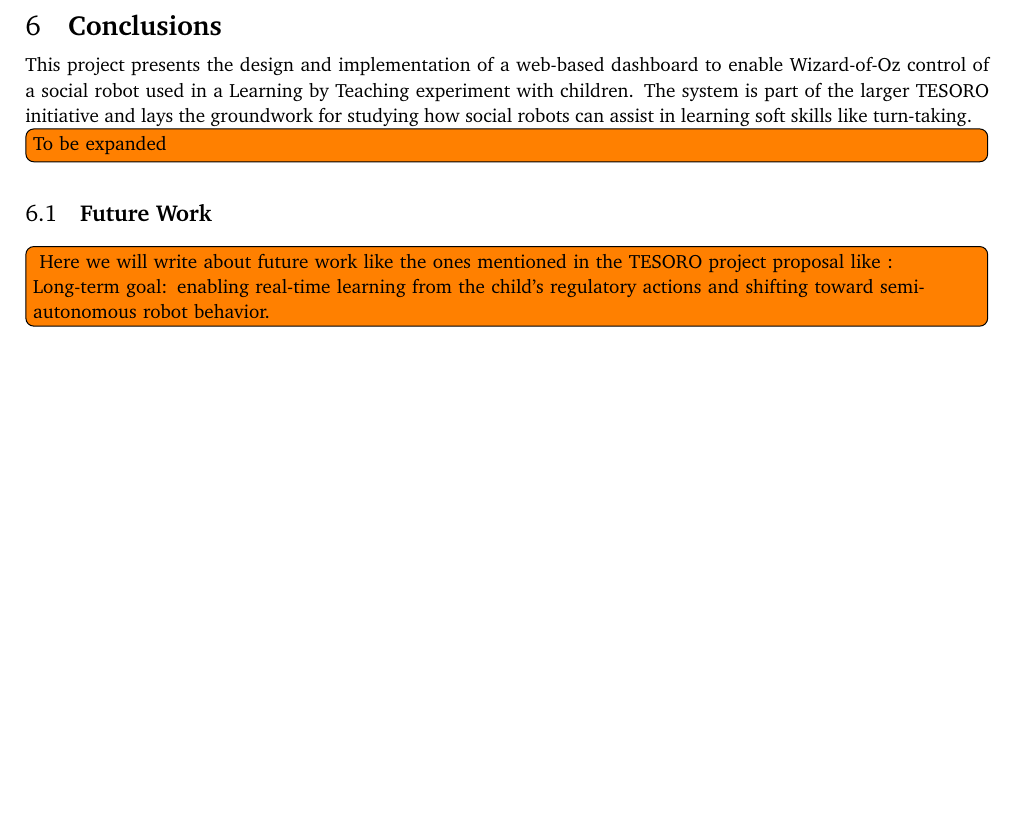
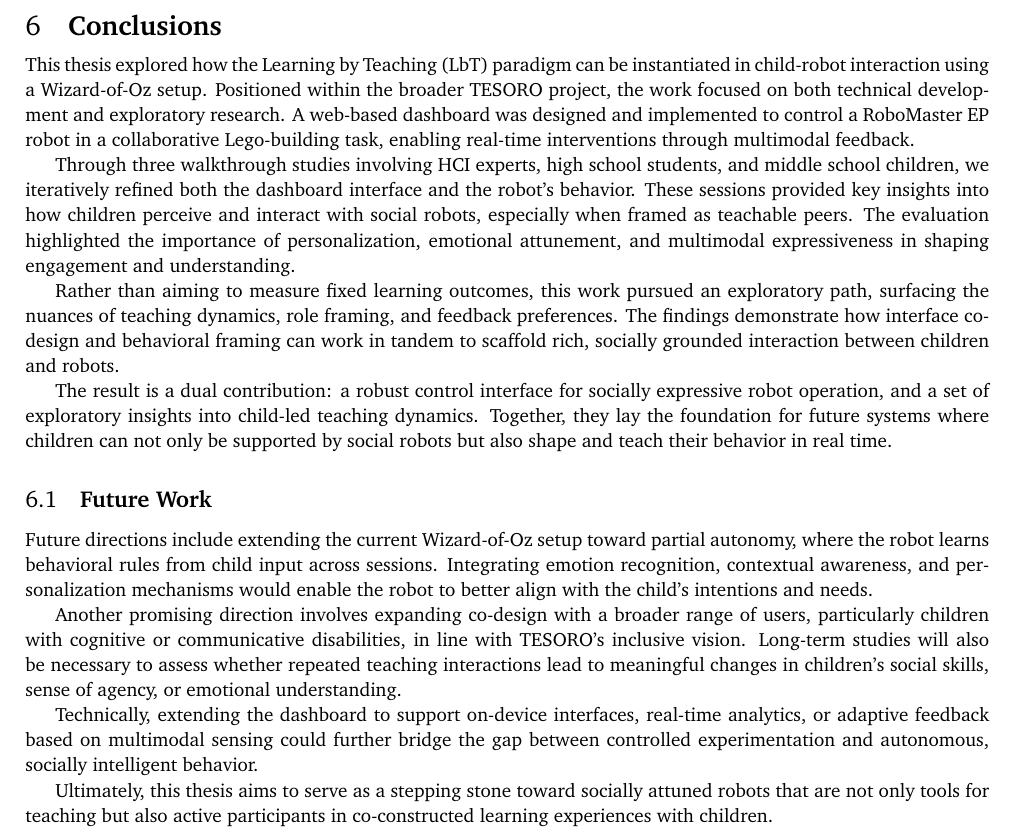
Before and after one commit to frovaaa/BachelorThesis-Report, a LaTeX document (bachelorproject.tex): part of page 16 of 18, cut so that both start at the same text, the shorter picture padded with empty space. Compiled offline with pdfLaTeX.

Commit message:
Added Conclusion and Future Work

```diff
--- a/bachelorproject.tex
+++ b/bachelorproject.tex
@@ -490,15 +490,30 @@ These behavioral reflections informed the structure of robot actions available t
 \newpage
 
 \section{\textbf{Conclusions}}\label{sec:conclusions}
-This project presents the design and implementation of a web-based dashboard to enable Wizard-of-Oz control of a social robot used in a Learning by Teaching experiment with children.
-The system is part of the larger TESORO initiative and lays the groundwork for studying how social robots can assist in learning soft skills like turn-taking.
-\todo[inline]{To be expanded}
+This thesis explored how the Learning by Teaching (LbT) paradigm can be instantiated in child-robot interaction using a Wizard-of-Oz setup.
+Positioned within the broader TESORO project, the work focused on both technical development and exploratory research.
+A web-based dashboard was designed and implemented to control a RoboMaster EP robot in a collaborative Lego-building task, enabling real-time interventions through multimodal feedback.
+
+Through three walkthrough studies involving HCI experts, high school students, and middle school children, we iteratively refined both the dashboard interface and the robot's behavior.
+These sessions provided key insights into how children perceive and interact with social robots, especially when framed as teachable peers.
+The evaluation highlighted the importance of personalization, emotional attunement, and multimodal expressiveness in shaping engagement and understanding.
+
+Rather than aiming to measure fixed learning outcomes, this work pursued an exploratory path, surfacing the nuances of teaching dynamics, role framing, and feedback preferences.
+The findings demonstrate how interface co-design and behavioral framing can work in tandem to scaffold rich, socially grounded interaction between children and robots.
+
+The result is a dual contribution: a robust control interface for socially expressive robot operation, and a set of exploratory insights into child-led teaching dynamics.
+Together, they lay the foundation for future systems where children can not only be supported by social robots but also shape and teach their behavior in real time.
 
 \subsection{\textbf{Future Work}}
-\todo[inline]{
-    Here we will write about future work like the ones mentioned in the TESORO project proposal like :
-    Long-term goal: enabling real-time learning from the child's regulatory actions and shifting toward semi-autonomous robot behavior.
-}
+Future directions include extending the current Wizard-of-Oz setup toward partial autonomy, where the robot learns behavioral rules from child input across sessions.
+Integrating emotion recognition, contextual awareness, and personalization mechanisms would enable the robot to better align with the child's intentions and needs.
+
+Another promising direction involves expanding co-design with a broader range of users, particularly children with cognitive or communicative disabilities, in line with TESORO's inclusive vision.
+Long-term studies will also be necessary to assess whether repeated teaching interactions lead to meaningful changes in children's social skills, sense of agency, or emotional understanding.
+
+Technically, extending the dashboard to support on-device interfaces, real-time analytics, or adaptive feedback based on multimodal sensing could further bridge the gap between controlled experimentation and autonomous, socially intelligent behavior.
+
+Ultimately, this thesis aims to serve as a stepping stone toward socially attuned robots that are not only tools for teaching but also active participants in co-constructed learning experiences with children.
 
 \newpage
 
```
Also changed, not shown: bachelorproject.pdf.
